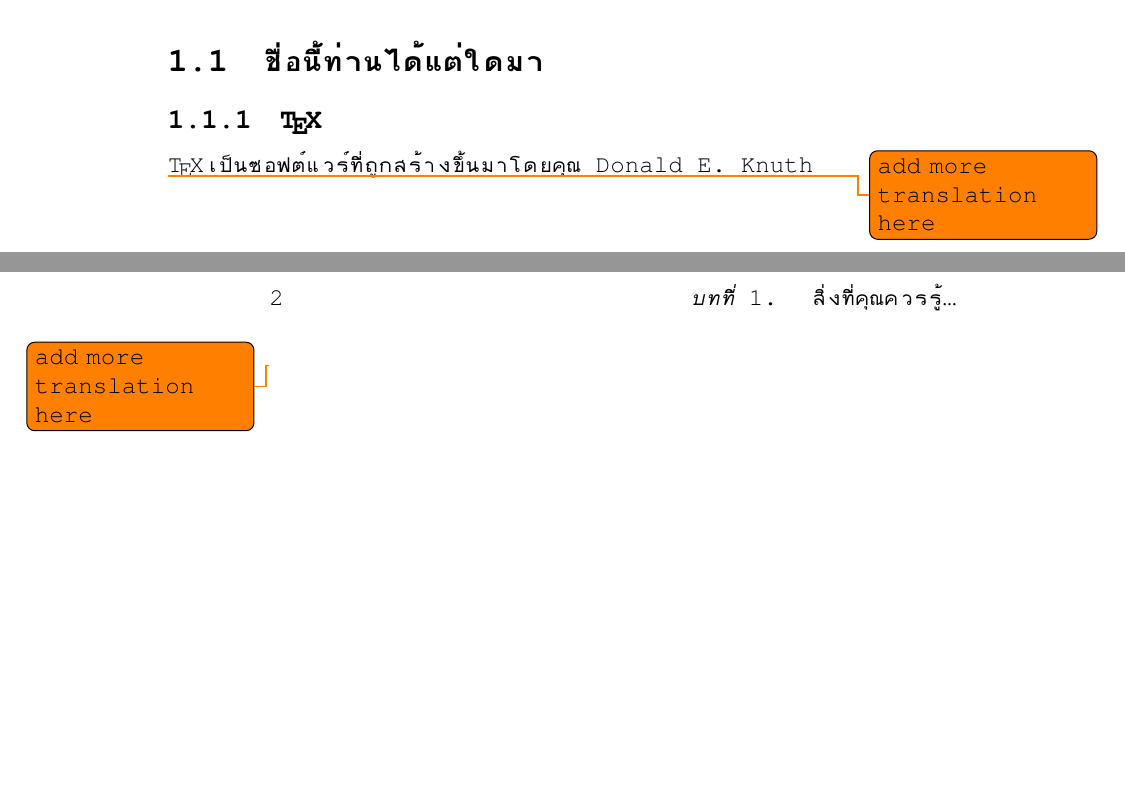
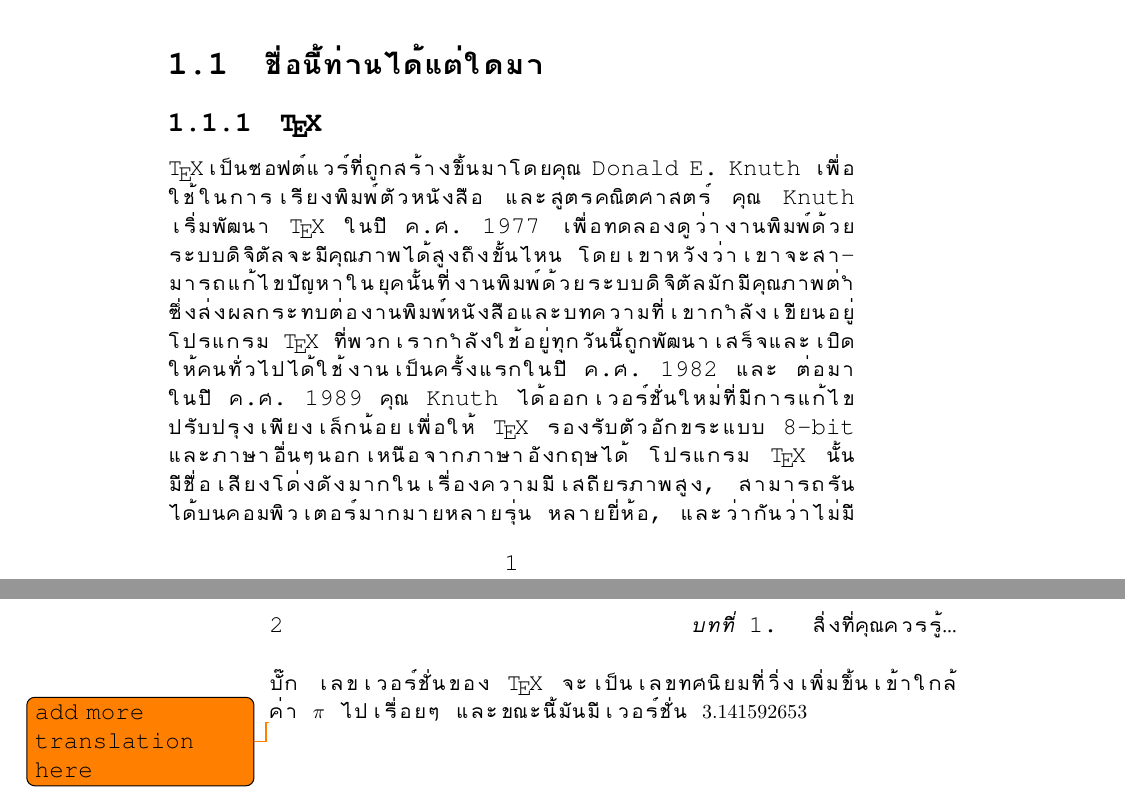
Before and after one commit to shebang-tech/lshort-thaitrans, a LaTeX book (src/lshort.tex, which reads src/things.tex): two parts of pages 13 and 14 of 21 before the commit and two parts of pages 13 and 14 of 23 after it, joined at a grey line, cut so that both start at the same text, the shorter picture padded with empty space. Compiled offline with XeLaTeX.

Commit message:
add more translations

```diff
--- a/src/things.tex
+++ b/src/things.tex
@@ -10,6 +10,16 @@
 
 \subsection{\TeX}
 
-\TeX เป็นซอฟต์แวร์ที่ถูกสร้างขึ้นมาโดยคุณ Donald E. Knuth
+\TeX เป็นซอฟต์แวร์ที่ถูกสร้างขึ้นมาโดยคุณ Donald E. Knuth เพื่อใช้ในการเรียงพิมพ์ตัวหนังสือ
+และสูตรคณิตศาสตร์ คุณ Knuth เริ่มพัฒนา \TeX{} ในปี ค.ศ.\ 1977 เพื่อทดลองดูว่า%
+งานพิมพ์ด้วยระบบดิจิตัลจะมีคุณภาพได้สูงถึงขั้นไหน โดยเขาหวังว่าเขาจะสามารถแก้ไขปัญหาใน%
+ยุคนั้นที่งานพิมพ์ด้วยระบบดิจิตัลมักมีคุณภาพต่ำ ซึ่งส่งผลกระทบต่องานพิมพ์หนังสือและบทความ%
+ที่เขากำลังเขียนอยู่ โปรแกรม \TeX{} ที่พวกเรากำลังใช้อยู่ทุกวันนี้ถูกพัฒนาเสร็จและเปิดให้คน%
+ทั่วไปได้ใช้งานเป็นครั้งแรกในปี ค.ศ.\ 1982 และ ต่อมาในปี ค.ศ.\ 1989 คุณ Knuth ได้%
+ออกเวอร์ชั่นใหม่ที่มีการแก้ไขปรับปรุงเพียงเล็กน้อยเพื่อให้ \TeX{} รองรับตัวอักขระแบบ 8-bit
+และภาษาอื่นๆนอกเหนือจากภาษาอังกฤษได้ โปรแกรม \TeX{} นั้นมีชื่อเสียงโด่งดังมากในเรื่อง%
+ความมีเสถียรภาพสูง, สามารถรันได้บนคอมพิวเตอร์มากมายหลายรุ่น หลายยี่ห้อ, และว่ากันว่า%
+ไม่มีบั๊ก เลขเวอร์ชั่นของ \TeX{} จะเป็นเลขทศนิยมที่วิ่งเพิ่มขึ้นเข้าใกล้ค่า $\pi$ ไปเรื่อยๆ
+และขณะนี้มันมีเวอร์ชั่น $3.141592653$
 
 \shbtoaddmoretranslation
```
